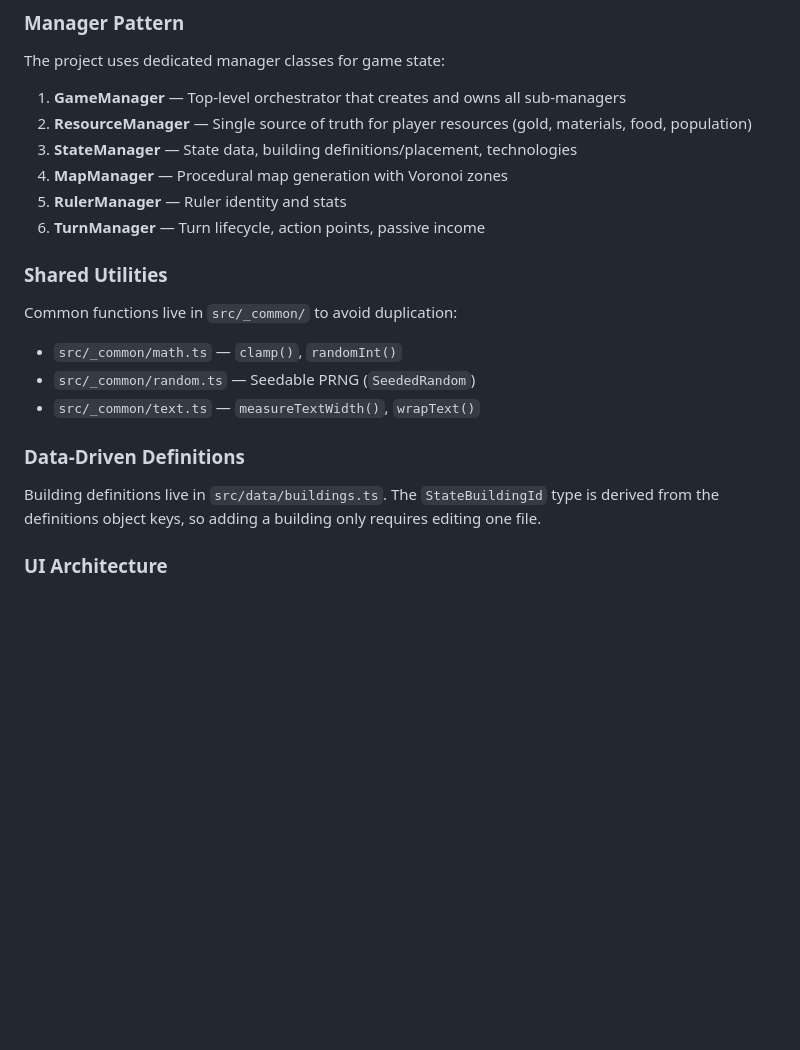
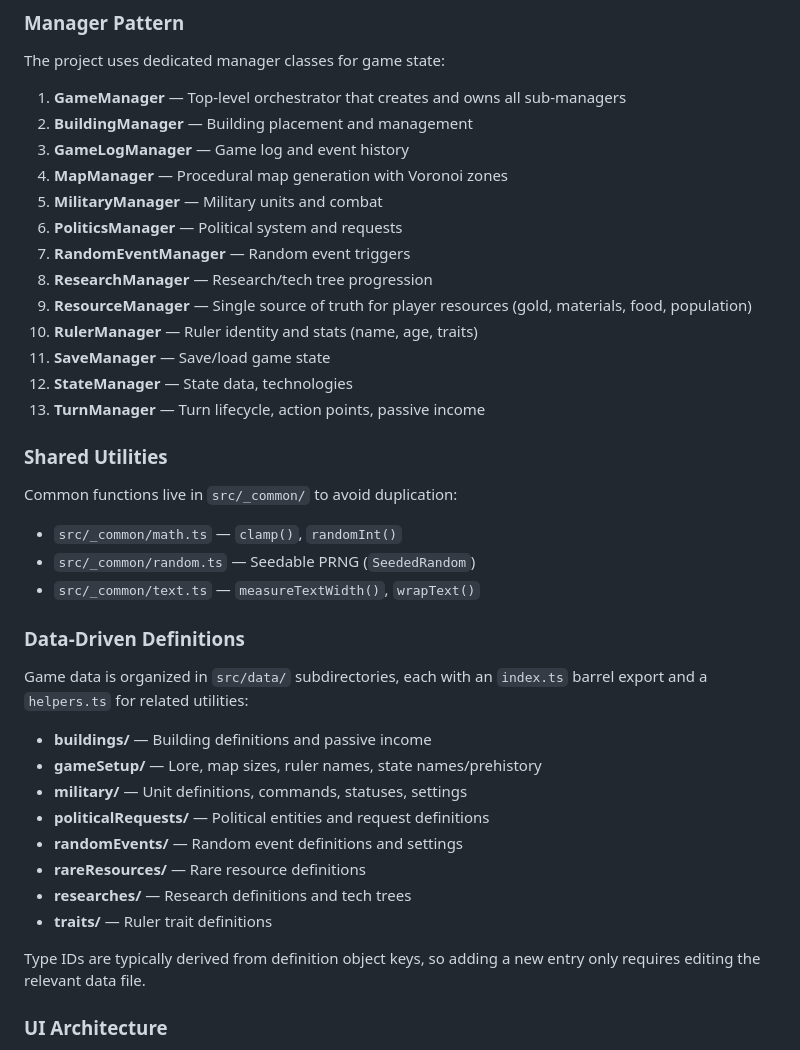
Before and after one commit to zimablizko/roguelike-strategy-or-whatever, a Markdown page: .github/copilot-instructions.md, the part around one of its changes. GitHub-like rendering; blank space fills up the shorter version.

```diff
--- a/.github/copilot-instructions.md
+++ b/.github/copilot-instructions.md
@@ -62,22 +101,41 @@ src/
 The project uses dedicated manager classes for game state:
 
 1. **GameManager** — Top-level orchestrator that creates and owns all sub-managers
-2. **ResourceManager** — Single source of truth for player resources (gold, materials, food, population)
-3. **StateManager** — State data, building definitions/placement, technologies
+2. **BuildingManager** — Building placement and management
+3. **GameLogManager** — Game log and event history
 4. **MapManager** — Procedural map generation with Voronoi zones
-5. **RulerManager** — Ruler identity and stats
-6. **TurnManager** — Turn lifecycle, action points, passive income
+5. **MilitaryManager** — Military units and combat
+6. **PoliticsManager** — Political system and requests
+7. **RandomEventManager** — Random event triggers
+8. **ResearchManager** — Research/tech tree progression
+9. **ResourceManager** — Single source of truth for player resources (gold, materials, food, population)
+10. **RulerManager** — Ruler identity and stats (name, age, traits)
+11. **SaveManager** — Save/load game state
+12. **StateManager** — State data, technologies
+13. **TurnManager** — Turn lifecycle, action points, passive income
 
 ### Shared Utilities
 
 Common functions live in `src/_common/` to avoid duplication:
+
 - `src/_common/math.ts` — `clamp()`, `randomInt()`
 - `src/_common/random.ts` — Seedable PRNG (`SeededRandom`)
 - `src/_common/text.ts` — `measureTextWidth()`, `wrapText()`
 
 ### Data-Driven Definitions
 
-Building definitions live in `src/data/buildings.ts`. The `StateBuildingId` type is derived from the definitions object keys, so adding a building only requires editing one file.
+Game data is organized in `src/data/` subdirectories, each with an `index.ts` barrel export and a `helpers.ts` for related utilities:
+
+- **buildings/** — Building definitions and passive income
+- **gameSetup/** — Lore, map sizes, ruler names, state names/prehistory
+- **military/** — Unit definitions, commands, statuses, settings
+- **politicalRequests/** — Political entities and request definitions
+- **randomEvents/** — Random event definitions and settings
+- **rareResources/** — Rare resource definitions
+- **researches/** — Research definitions and tech trees
+- **traits/** — Ruler trait definitions
+
+Type IDs are typically derived from definition object keys, so adding a new entry only requires editing the relevant data file.
 
 ### UI Architecture
 
```
Also changed, not shown: other parts of .github/copilot-instructions.md (+64 -25 lines).
